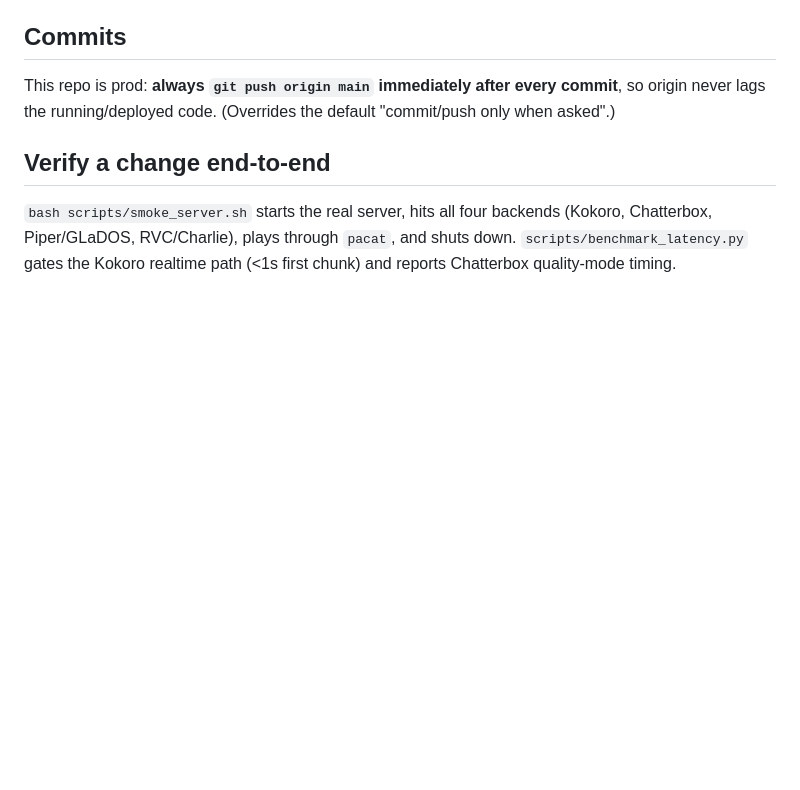
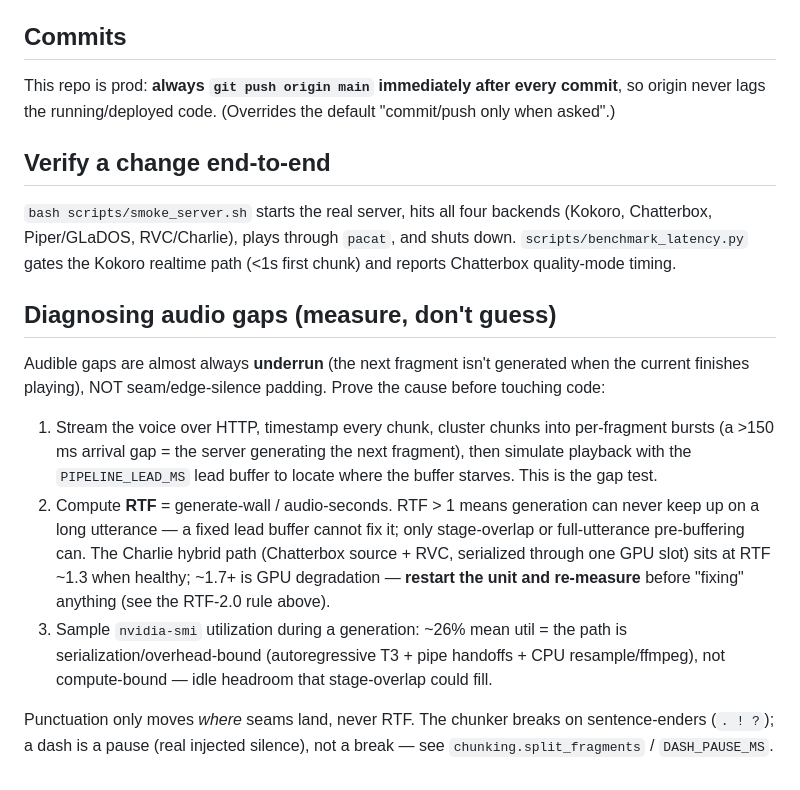
Before and after one commit to wai-lau/hosaka, a Markdown page: CLAUDE.md, the part around the change. GitHub-like rendering; blank space fills up the shorter version.

Commit message:
docs: add audio-gap diagnosis process (measure RTF first)
Capture the measure-before-guessing process: HTTP burst-timing gap
test, RTF>1 means underrun (lead buffer can't fix it), nvidia-smi
util to spot serialization-bound idle headroom. Charlie ~1.3 healthy,
1.7+ is GPU degradation -> restart and re-measure.

Co-Authored-By: Claude Opus 4.8 <noreply@anthropic.com>
Claude-Session: https://claude.ai/code/session_01AF2WwuLesofg1D8pqvhEKa

```diff
--- a/CLAUDE.md
+++ b/CLAUDE.md
@@ -177,3 +177,28 @@ commit**, so origin never lags the running/deployed code. (Overrides the default
 shuts down.
 `scripts/benchmark_latency.py` gates the Kokoro realtime path (<1s first chunk)
 and reports Chatterbox quality-mode timing.
+
+## Diagnosing audio gaps (measure, don't guess)
+
+Audible gaps are almost always **underrun** (the next fragment isn't generated
+when the current finishes playing), NOT seam/edge-silence padding. Prove the
+cause before touching code:
+
+1. Stream the voice over HTTP, timestamp every chunk, cluster chunks into
+   per-fragment bursts (a >150 ms arrival gap = the server generating the next
+   fragment), then simulate playback with the `PIPELINE_LEAD_MS` lead buffer to
+   locate where the buffer starves. This is the gap test.
+2. Compute **RTF** = generate-wall / audio-seconds. RTF > 1 means generation can
+   never keep up on a long utterance — a fixed lead buffer cannot fix it; only
+   stage-overlap or full-utterance pre-buffering can. The Charlie hybrid path
+   (Chatterbox source + RVC, serialized through one GPU slot) sits at RTF ~1.3
+   when healthy; ~1.7+ is GPU degradation — **restart the unit and re-measure**
+   before "fixing" anything (see the RTF-2.0 rule above).
+3. Sample `nvidia-smi` utilization during a generation: ~26% mean util = the
+   path is serialization/overhead-bound (autoregressive T3 + pipe handoffs +
+   CPU resample/ffmpeg), not compute-bound — idle headroom that stage-overlap
+   could fill.
+
+Punctuation only moves *where* seams land, never RTF. The chunker breaks on
+sentence-enders (`. ! ?`); a dash is a pause (real injected silence), not a
+break — see `chunking.split_fragments` / `DASH_PAUSE_MS`.
```
